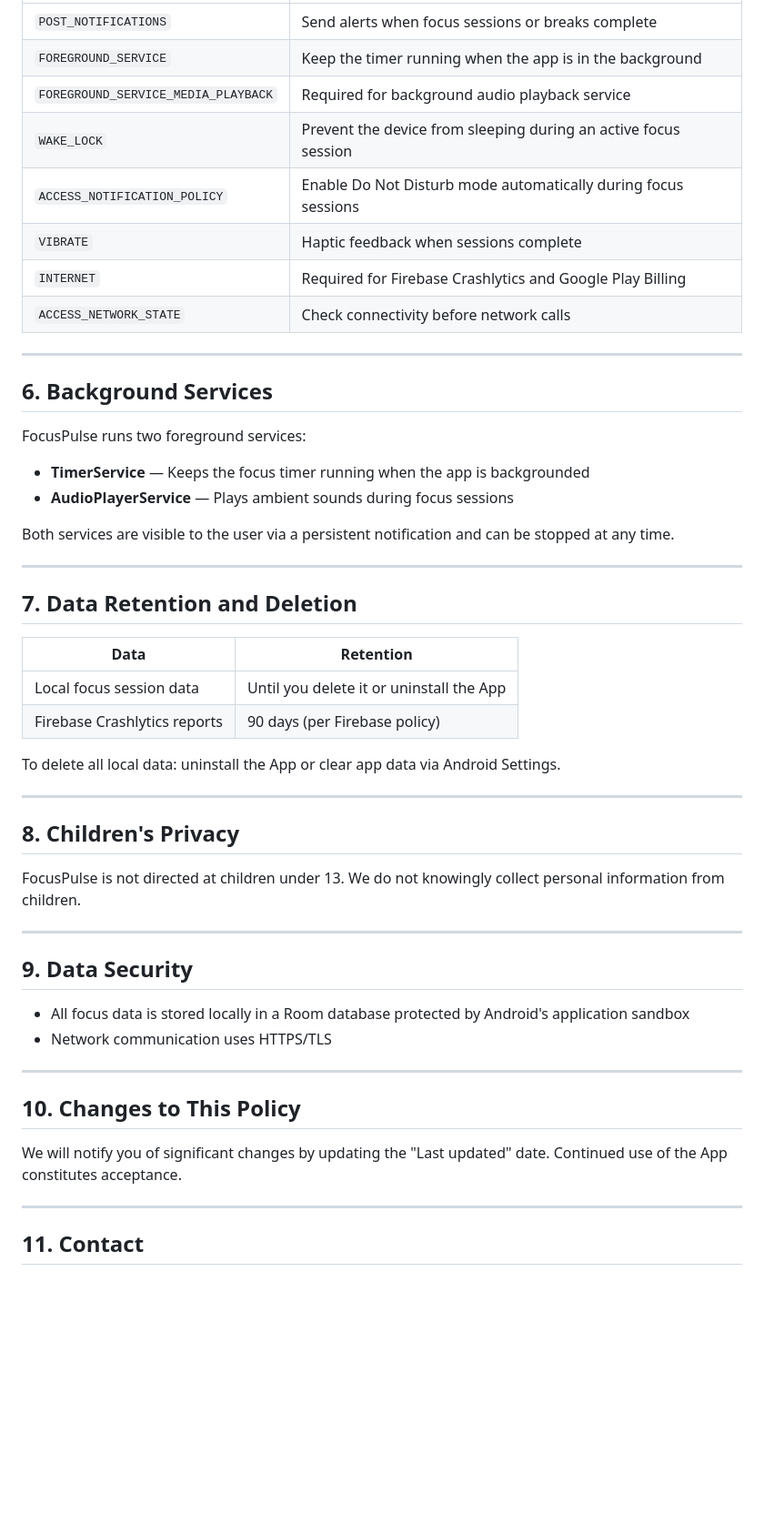
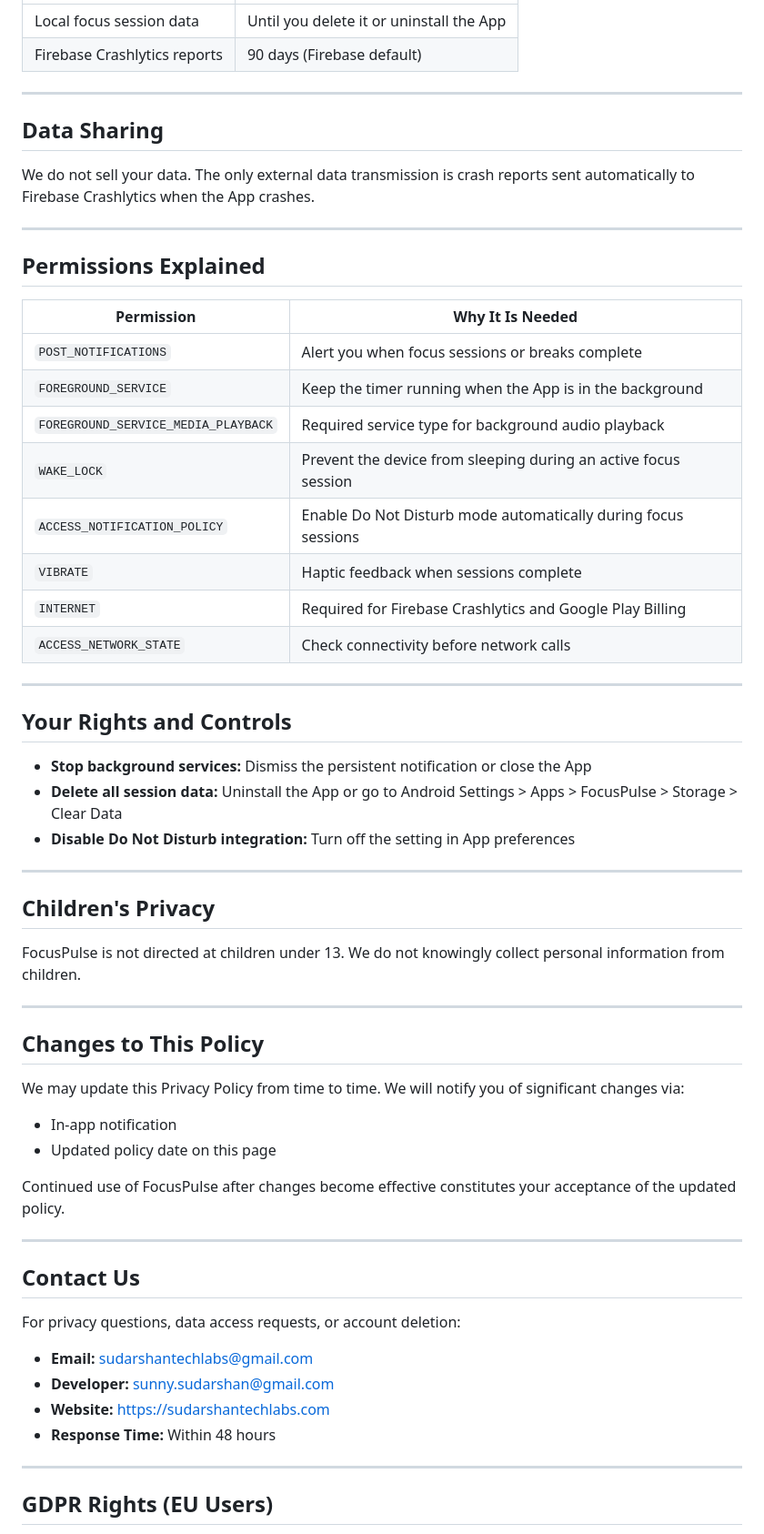
Before and after one commit to SUDARSHANCHAUDHARI/focuspulse-privacy-policy, a Markdown page: README.md, the part around one of its changes. Shown at 91% size. GitHub-like rendering; blank space fills up the shorter version.

```diff
--- a/README.md
+++ b/README.md
@@ -53,7 +72,22 @@ In-app purchases are processed by Google Play. We do not receive or store paymen
 |---|---|
-| `POST_NOTIFICATIONS` | Send alerts when focus sessions or breaks complete |
-| `FOREGROUND_SERVICE` | Keep the timer running when the app is in the background |
-| `FOREGROUND_SERVICE_MEDIA_PLAYBACK` | Required for background audio playback service |
+| Local focus session data | Until you delete it or uninstall the App |
+| Firebase Crashlytics reports | 90 days (Firebase default) |
+
+---
+
+## Data Sharing
+
+We do not sell your data. The only external data transmission is crash reports sent automatically to Firebase Crashlytics when the App crashes.
+
+---
+
+## Permissions Explained
+
+| Permission | Why It Is Needed |
+|---|---|
+| `POST_NOTIFICATIONS` | Alert you when focus sessions or breaks complete |
+| `FOREGROUND_SERVICE` | Keep the timer running when the App is in the background |
+| `FOREGROUND_SERVICE_MEDIA_PLAYBACK` | Required service type for background audio playback |
 | `WAKE_LOCK` | Prevent the device from sleeping during an active focus session |
 | `ACCESS_NOTIFICATION_POLICY` | Enable Do Not Disturb mode automatically during focus sessions |
 | `VIBRATE` | Haptic feedback when sessions complete |
@@ -62,46 +96,41 @@ In-app purchases are processed by Google Play. We do not receive or store paymen
 
 ---
 
-## 6. Background Services
+## Your Rights and Controls
 
-FocusPulse runs two foreground services:
-
-- **TimerService** — Keeps the focus timer running when the app is backgrounded
-- **AudioPlayerService** — Plays ambient sounds during focus sessions
-
-Both services are visible to the user via a persistent notification and can be stopped at any time.
+- **Stop background services:** Dismiss the persistent notification or close the App
+- **Delete all session data:** Uninstall the App or go to Android Settings > Apps > FocusPulse > Storage > Clear Data
+- **Disable Do Not Disturb integration:** Turn off the setting in App preferences
 
 ---
 
-## 7. Data Retention and Deletion
-
-| Data | Retention |
-|---|---|
-| Local focus session data | Until you delete it or uninstall the App |
-| Firebase Crashlytics reports | 90 days (per Firebase policy) |
-
-To delete all local data: uninstall the App or clear app data via Android Settings.
-
----
-
-## 8. Children's Privacy
+## Children's Privacy
 
 FocusPulse is not directed at children under 13. We do not knowingly collect personal information from children.
 
 ---
 
-## 9. Data Security
+## Changes to This Policy
 
-- All focus data is stored locally in a Room database protected by Android's application sandbox
-- Network communication uses HTTPS/TLS
+We may update this Privacy Policy from time to time. We will notify you of significant changes via:
+
+- In-app notification
+- Updated policy date on this page
+
+Continued use of FocusPulse after changes become effective constitutes your acceptance of the updated policy.
 
 ---
 
-## 10. Changes to This Policy
+## Contact Us
 
-We will notify you of significant changes by updating the "Last updated" date. Continued use of the App constitutes acceptance.
+For privacy questions, data access requests, or account deletion:
+
+- **Email:** sudarshantechlabs@gmail.com
+- **Developer:** sunny.sudarshan@gmail.com
+- **Website:** https://sudarshantechlabs.com
+- **Response Time:** Within 48 hours
 
 ---
 
-## 11. Contact
+## GDPR Rights (EU Users)
 
```
Also changed, not shown: other parts of README.md (+68 -36 lines).
